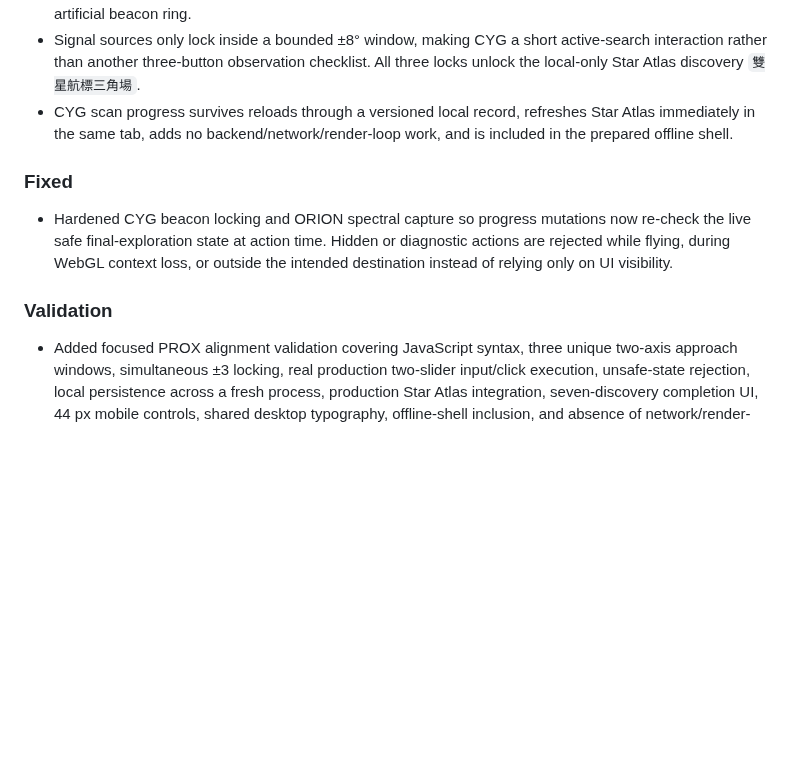
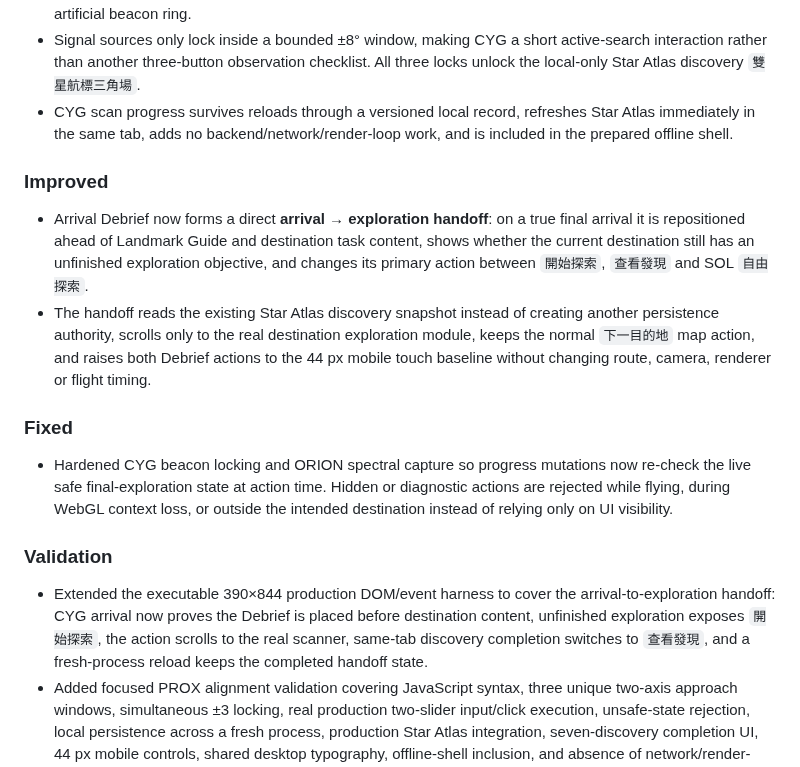
Before and after one commit to kenchan-pixel/stellar-wrap, a Markdown page: CHANGELOG.md, the part around the change. Rendered like a GitHub page; blank space fills up the shorter version.

Commit message:
docs: record arrival-to-exploration handoff

```diff
--- a/CHANGELOG.md
+++ b/CHANGELOG.md
@@ -23,12 +23,18 @@ All notable changes to this project are recorded here. Dates use Hong Kong time.
 - Signal sources only lock inside a bounded ±8° window, making CYG a short active-search interaction rather than another three-button observation checklist. All three locks unlock the local-only Star Atlas discovery `雙星航標三角場`.
 - CYG scan progress survives reloads through a versioned local record, refreshes Star Atlas immediately in the same tab, adds no backend/network/render-loop work, and is included in the prepared offline shell.
 
+### Improved
+
+- Arrival Debrief now forms a direct **arrival → exploration handoff**: on a true final arrival it is repositioned ahead of Landmark Guide and destination task content, shows whether the current destination still has an unfinished exploration objective, and changes its primary action between `開始探索`, `查看發現` and SOL `自由探索`.
+- The handoff reads the existing Star Atlas discovery snapshot instead of creating another persistence authority, scrolls only to the real destination exploration module, keeps the normal `下一目的地` map action, and raises both Debrief actions to the 44 px mobile touch baseline without changing route, camera, renderer or flight timing.
+
 ### Fixed
 
 - Hardened CYG beacon locking and ORION spectral capture so progress mutations now re-check the live safe final-exploration state at action time. Hidden or diagnostic actions are rejected while flying, during WebGL context loss, or outside the intended destination instead of relying only on UI visibility.
 
 ### Validation
 
+- Extended the executable 390×844 production DOM/event harness to cover the arrival-to-exploration handoff: CYG arrival now proves the Debrief is placed before destination content, unfinished exploration exposes `開始探索`, the action scrolls to the real scanner, same-tab discovery completion switches to `查看發現`, and a fresh-process reload keeps the completed handoff state.
 - Added focused PROX alignment validation covering JavaScript syntax, three unique two-axis approach windows, simultaneous ±3 locking, real production two-slider input/click execution, unsafe-state rejection, local persistence across a fresh process, production Star Atlas integration, seven-discovery completion UI, 44 px mobile controls, shared desktop typography, offline-shell inclusion, and absence of network/render-loop work.
 - Added focused SIRIUS relay validation covering JavaScript syntax, three unique dual-axis 0–100 windows, simultaneous ±4 locking, real production two-slider input/click execution, unsafe-state rejection, local persistence across a fresh process, production Star Atlas integration, 44 px mobile controls, shared desktop typography, offline-shell inclusion, and absence of network/render-loop work.
 - Added focused TAU ring validation covering JavaScript syntax, three unique normalized ring anomalies, ±3 capture gating, production range-input/click execution, unsafe-state rejection, local persistence across a fresh process, Star Atlas integration, shared desktop typography, offline-shell inclusion, and absence of network/render-loop work.
```
